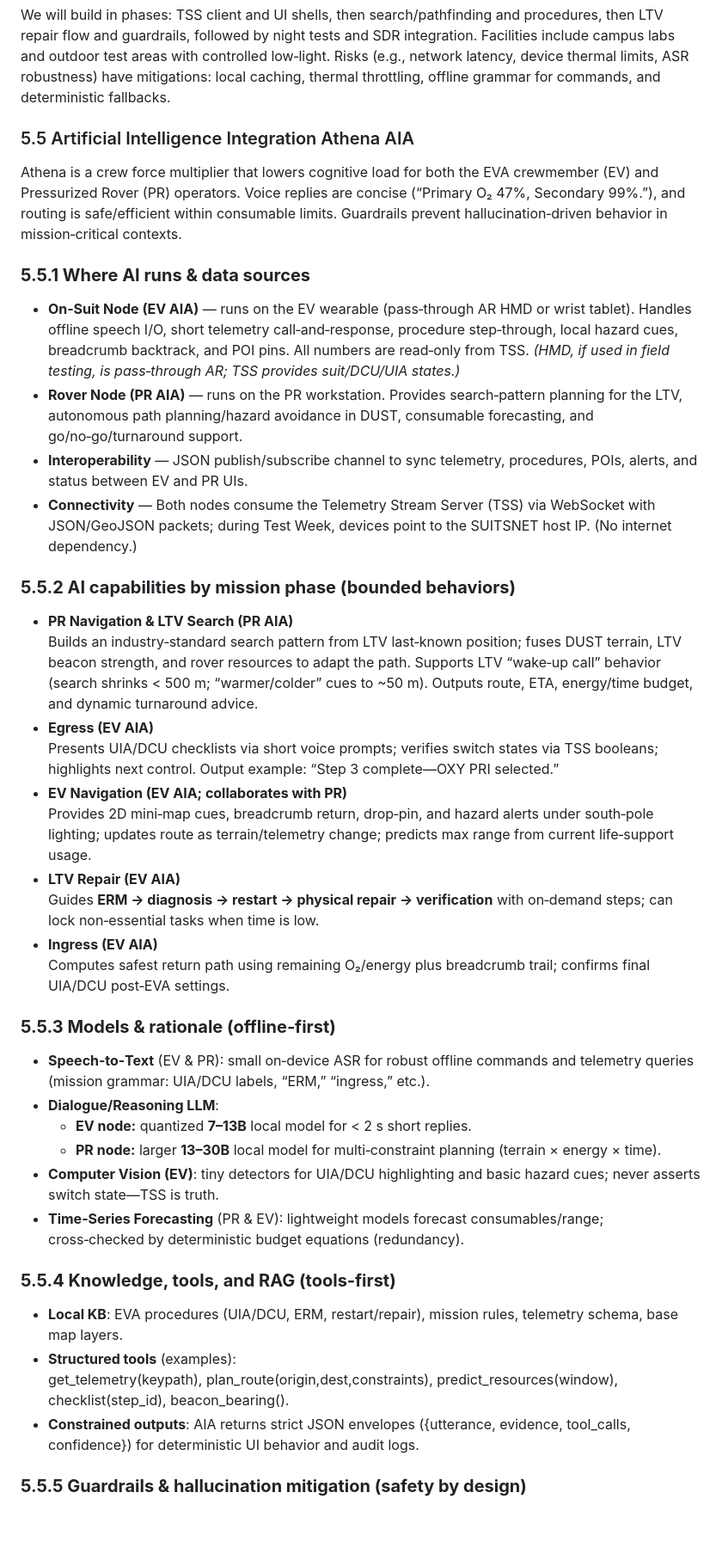
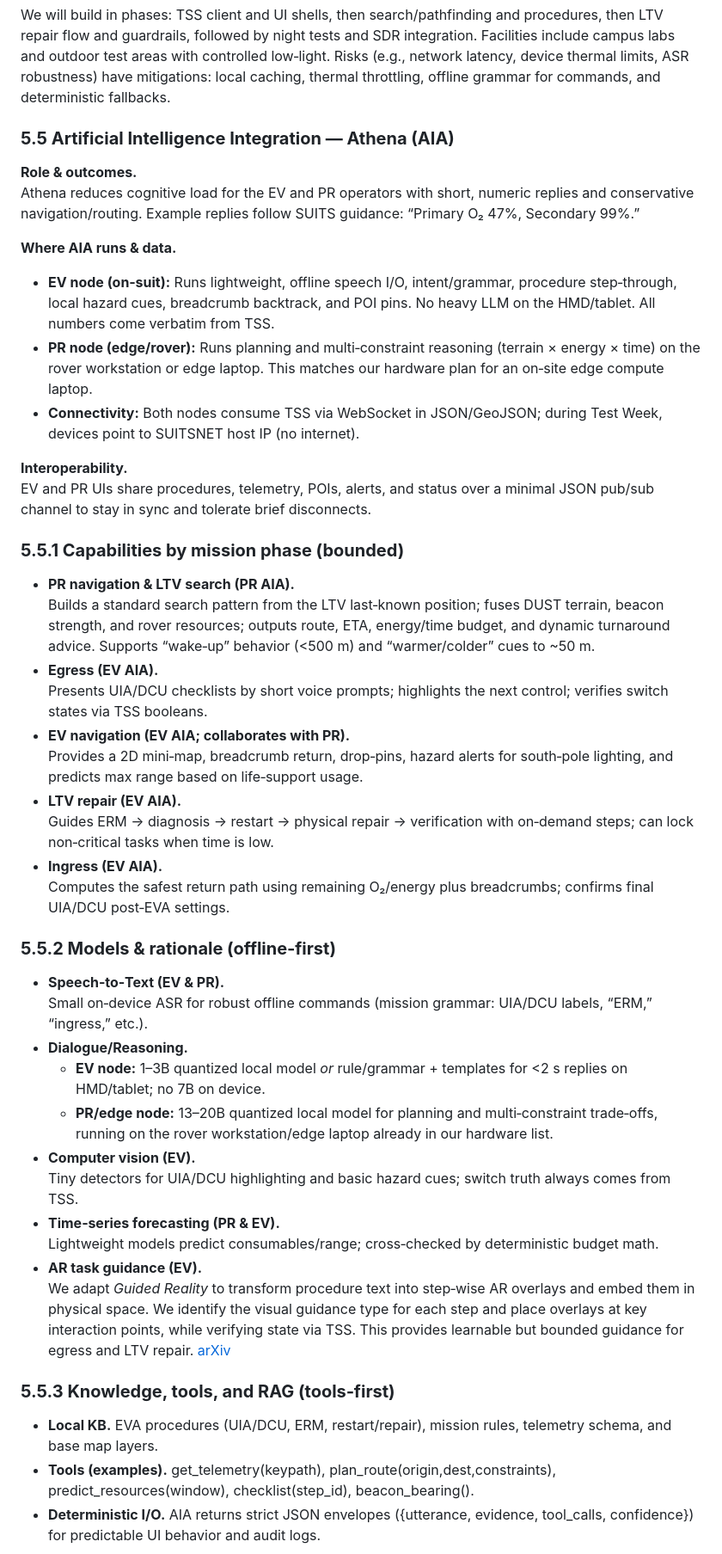
Before and after one commit to nasa-suits-challenge/suits-2026, a Markdown page: docs/proposal_draft.md, the part around the change printed below. Shown: that part at 86% size. GitHub-like rendering; blank space fills up the shorter version.

```diff
--- a/docs/proposal_draft.md
+++ b/docs/proposal_draft.md
@@ -234,45 +229,50 @@ Tasks:
 
 We will build in phases: TSS client and UI shells, then search/pathfinding and procedures, then LTV repair flow and guardrails, followed by night tests and SDR integration. Facilities include campus labs and outdoor test areas with controlled low‑light. Risks (e.g., network latency, device thermal limits, ASR robustness) have mitigations: local caching, thermal throttling, offline grammar for commands, and deterministic fallbacks.
 
-### 5.5 Artificial Intelligence Integration Athena AIA
+### **5.5 Artificial Intelligence Integration — Athena (AIA)**
 
-Athena is a crew force multiplier that lowers cognitive load for both the EVA crewmember (EV) and Pressurized Rover (PR) operators. Voice replies are concise (“Primary O₂ 47%, Secondary 99%.”), and routing is safe/efficient within consumable limits. Guardrails prevent hallucination‑driven behavior in mission‑critical contexts.
+**Role & outcomes.**
+ Athena reduces cognitive load for the EV and PR operators with short, numeric replies and conservative navigation/routing. Example replies follow SUITS guidance: “Primary O₂ 47%, Secondary 99%.”
 
-### **5.5.1 Where AI runs & data sources**
+**Where AIA runs & data.**
 
-* **On‑Suit Node (EV AIA)** — runs on the EV wearable (pass‑through AR HMD or wrist tablet). Handles offline speech I/O, short telemetry call‑and‑response, procedure step‑through, local hazard cues, breadcrumb backtrack, and POI pins. All numbers are read‑only from TSS. *(HMD, if used in field testing, is pass‑through AR; TSS provides suit/DCU/UIA states.)*
-* **Rover Node (PR AIA)** — runs on the PR workstation. Provides search‑pattern planning for the LTV, autonomous path planning/hazard avoidance in DUST, consumable forecasting, and go/no‑go/turnaround support.
-* **Interoperability**  — JSON publish/subscribe channel to sync telemetry, procedures, POIs, alerts, and status between EV and PR UIs.
-* **Connectivity** — Both nodes consume the Telemetry Stream Server (TSS) via WebSocket with JSON/GeoJSON packets; during Test Week, devices point to the SUITSNET host IP. (No internet dependency.)
+* **EV node (on‑suit):** Runs lightweight, offline speech I/O, intent/grammar, procedure step‑through, local hazard cues, breadcrumb backtrack, and POI pins. No heavy LLM on the HMD/tablet. All numbers come verbatim from TSS.
+* **PR node (edge/rover):** Runs planning and multi‑constraint reasoning (terrain × energy × time) on the rover workstation or edge laptop. This matches our hardware plan for an on‑site edge compute laptop.
+* **Connectivity:** Both nodes consume TSS via WebSocket in JSON/GeoJSON; during Test Week, devices point to SUITSNET host IP (no internet).
 
-### **5.5.2 AI capabilities by mission phase (bounded behaviors)**
+**Interoperability.**
+ EV and PR UIs share procedures, telemetry, POIs, alerts, and status over a minimal JSON pub/sub channel to stay in sync and tolerate brief disconnects.
 
-* **PR Navigation & LTV Search (PR AIA)**
-   Builds an industry‑standard search pattern from LTV last‑known position; fuses DUST terrain, LTV beacon strength, and rover resources to adapt the path. Supports LTV “wake‑up call” behavior (search shrinks \< 500 m; “warmer/colder” cues to \~50 m). Outputs route, ETA, energy/time budget, and dynamic turnaround advice.
-* **Egress (EV AIA)**
-   Presents UIA/DCU checklists via short voice prompts; verifies switch states via TSS booleans; highlights next control. Output example: “Step 3 complete—OXY PRI selected.”
-* **EV Navigation (EV AIA; collaborates with PR)**
-   Provides 2D mini‑map cues, breadcrumb return, drop‑pin, and hazard alerts under south‑pole lighting; updates route as terrain/telemetry change; predicts max range from current life‑support usage.
-* **LTV Repair (EV AIA)**
-   Guides **ERM → diagnosis → restart → physical repair → verification** with on‑demand steps; can lock non‑essential tasks when time is low.
-* **Ingress (EV AIA)**
-   Computes safest return path using remaining O₂/energy plus breadcrumb trail; confirms final UIA/DCU post‑EVA settings.
+### **5.5.1 Capabilities by mission phase (bounded)**
 
-### **5.5.3 Models & rationale (offline‑first)**
+* **PR navigation & LTV search (PR AIA).**
+   Builds a standard search pattern from the LTV last‑known position; fuses DUST terrain, beacon strength, and rover resources; outputs route, ETA, energy/time budget, and dynamic turnaround advice. Supports “wake‑up” behavior (\<500 m) and “warmer/colder” cues to \~50 m.
+* **Egress (EV AIA).**
+   Presents UIA/DCU checklists by short voice prompts; highlights the next control; verifies switch states via TSS booleans.
+* **EV navigation (EV AIA; collaborates with PR).**
+   Provides a 2D mini‑map, breadcrumb return, drop‑pins, hazard alerts for south‑pole lighting, and predicts max range based on life‑support usage.
+* **LTV repair (EV AIA).**
+   Guides ERM → diagnosis → restart → physical repair → verification with on‑demand steps; can lock non‑critical tasks when time is low.
+* **Ingress (EV AIA).**
+   Computes the safest return path using remaining O₂/energy plus breadcrumbs; confirms final UIA/DCU post‑EVA settings.
 
-* **Speech‑to‑Text** (EV & PR): small on‑device ASR for robust offline commands and telemetry queries (mission grammar: UIA/DCU labels, “ERM,” “ingress,” etc.).
-* **Dialogue/Reasoning LLM**:
-  * **EV node:** quantized **7–13B** local model for \< 2 s short replies.
-  * **PR node:** larger **13–30B** local model for multi‑constraint planning (terrain × energy × time).
-* **Computer Vision (EV)**: tiny detectors for UIA/DCU highlighting and basic hazard cues; never asserts switch state—TSS is truth.
-* **Time‑Series Forecasting** (PR & EV): lightweight models forecast consumables/range; cross‑checked by deterministic budget equations (redundancy).
+### **5.5.2 Models & rationale (offline‑first)**
 
-### **5.5.4 Knowledge, tools, and RAG (tools‑first)**
+* **Speech‑to‑Text (EV & PR).**
+   Small on‑device ASR for robust offline commands (mission grammar: UIA/DCU labels, “ERM,” “ingress,” etc.).
+* **Dialogue/Reasoning.**
+  * **EV node:** 1–3B quantized local model *or* rule/grammar \+ templates for \<2 s replies on HMD/tablet; no 7B on device.
+  * **PR/edge node:** 13–20B quantized local model for planning and multi‑constraint trade‑offs, running on the rover workstation/edge laptop already in our hardware list.
+* **Computer vision (EV).**
+   Tiny detectors for UIA/DCU highlighting and basic hazard cues; switch truth always comes from TSS.
+* **Time‑series forecasting (PR & EV).**
+   Lightweight models predict consumables/range; cross‑checked by deterministic budget math.
+* **AR task guidance (EV).**
+   We adapt *Guided Reality* to transform procedure text into step‑wise AR overlays and embed them in physical space. We identify the visual guidance type for each step and place overlays at key interaction points, while verifying state via TSS. This provides learnable but bounded guidance for egress and LTV repair. [arXiv](https://arxiv.org/abs/2508.03547?utm_source=chatgpt.com)
 
-* **Local KB**: EVA procedures (UIA/DCU, ERM, restart/repair), mission rules, telemetry schema, base map layers.
-* **Structured tools** (examples):
-   get\_telemetry(keypath), plan\_route(origin,dest,constraints), predict\_resources(window), checklist(step\_id), beacon\_bearing().
-* **Constrained outputs**: AIA returns strict JSON envelopes ({utterance, evidence, tool\_calls, confidence}) for deterministic UI behavior and audit logs.
+### **5.5.3 Knowledge, tools, and RAG (tools‑first)**
 
-### **5.5.5 Guardrails & hallucination mitigation (safety by design)**
+* **Local KB.** EVA procedures (UIA/DCU, ERM, restart/repair), mission rules, telemetry schema, and base map layers.
+* **Tools (examples).** get\_telemetry(keypath), plan\_route(origin,dest,constraints), predict\_resources(window), checklist(step\_id), beacon\_bearing().
+* **Deterministic I/O.** AIA returns strict JSON envelopes ({utterance, evidence, tool\_calls, confidence}) for predictable UI behavior and audit logs.
 
```
Also changed, not shown: other parts of docs/proposal_draft.md (+26 -25 lines).
